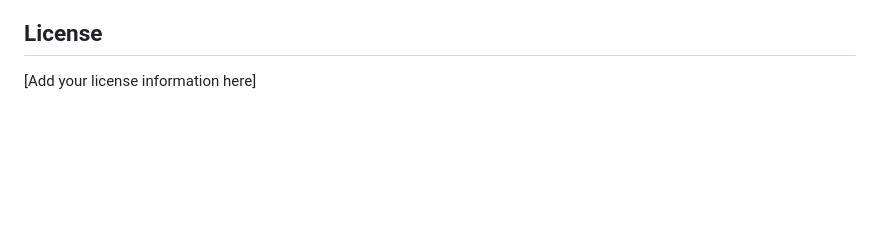
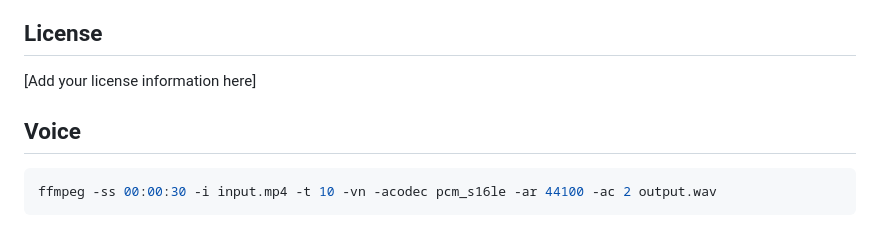
Before and after one commit to jfkonecn/espn-ff-importer, a Markdown page: README.md, the part around the change. Drawn GitHub-style; blank space fills up the shorter version.

Commit message:
inital commit

````diff
--- a/README.md
+++ b/README.md
@@ -131,3 +131,9 @@ To get your ESPN credentials:
 ## License
 
 [Add your license information here]
+
+## Voice
+
+```sh
+ffmpeg -ss 00:00:30 -i input.mp4 -t 10 -vn -acodec pcm_s16le -ar 44100 -ac 2 output.wav
+```
````
